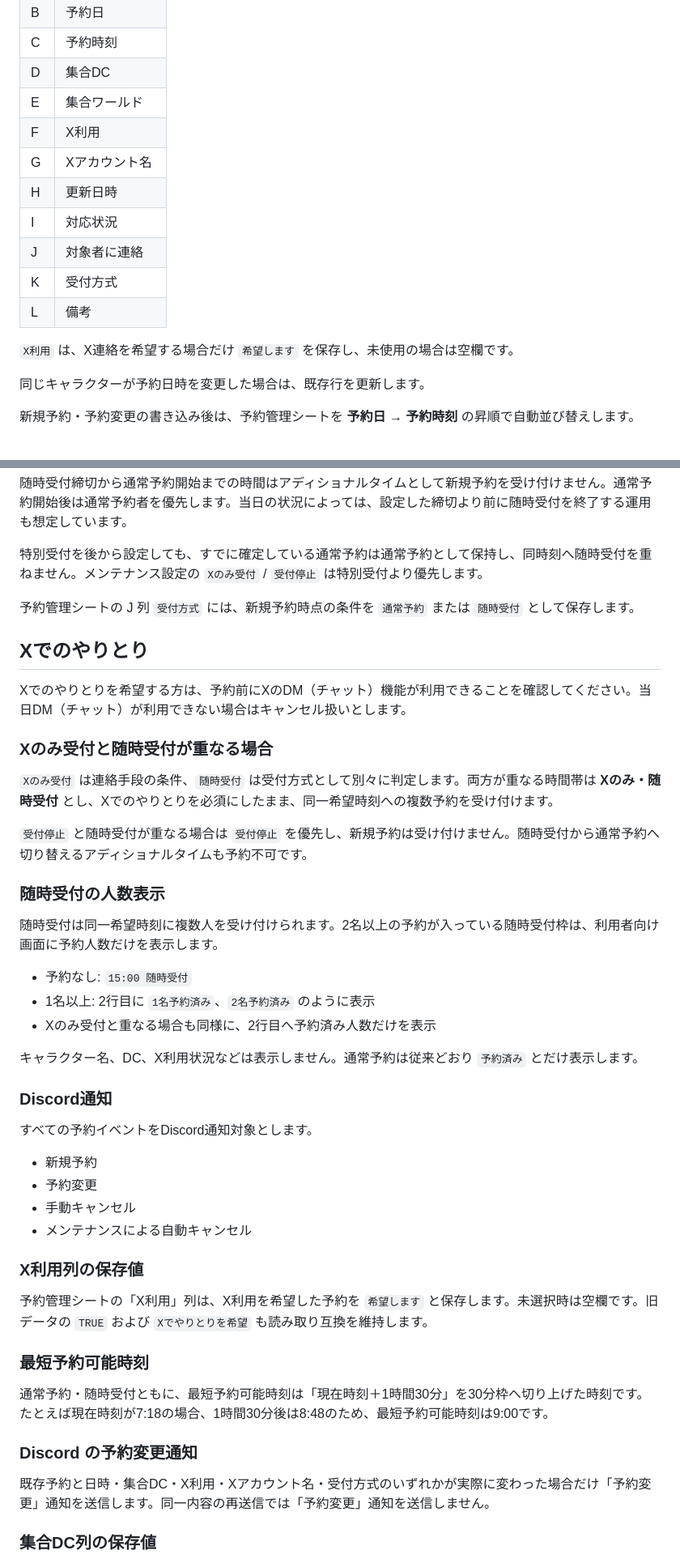
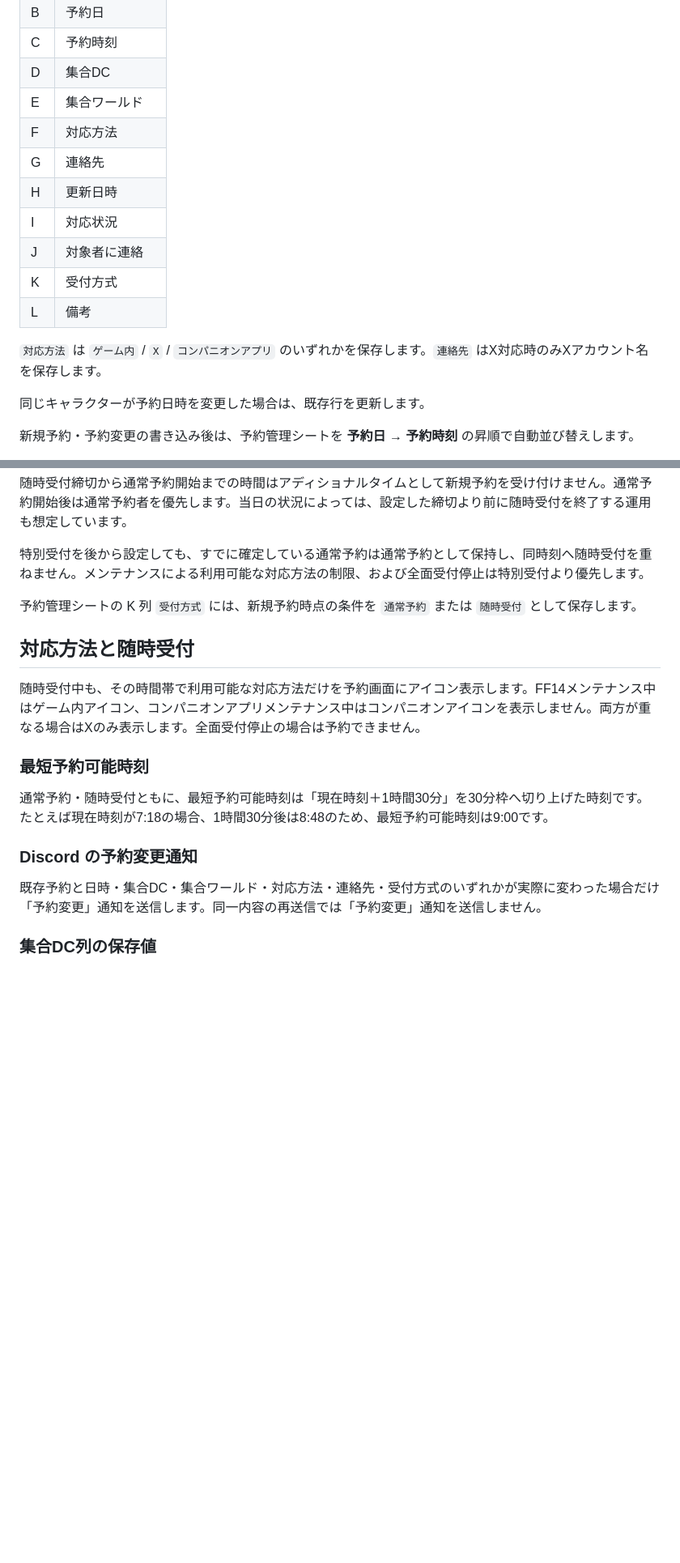
Before and after one commit to jogu6/gcal-booking, a Markdown page: README.md, 2 parts joined by grey strips. Shown at 81% size. GitHub-like rendering; blank space fills up the shorter version.

```diff
--- a/README.md
+++ b/README.md
@@ -56,15 +56,15 @@ Google Sheets は、公開用と非公開用の2ファイル構成です。
 | C | 予約時刻 |
 | D | 集合DC |
 | E | 集合ワールド |
-| F | X利用 |
-| G | Xアカウント名 |
+| F | 対応方法 |
+| G | 連絡先 |
 | H | 更新日時 |
 | I | 対応状況 |
 | J | 対象者に連絡 |
 | K | 受付方式 |
 | L | 備考 |
 
-`X利用` は、X連絡を希望する場合だけ `希望します` を保存し、未使用の場合は空欄です。
+`対応方法` は `ゲーム内` / `X` / `コンパニオンアプリ` のいずれかを保存します。`連絡先` はX対応時のみXアカウント名を保存します。
 
 同じキャラクターが予約日時を変更した場合は、既存行を更新します。
 
@@ -288,47 +288,13 @@ GitHub Pages は `main` ブランチのルートを公開します。
 
 随時受付締切から通常予約開始までの時間はアディショナルタイムとして新規予約を受け付けません。通常予約開始後は通常予約者を優先します。当日の状況によっては、設定した締切より前に随時受付を終了する運用も想定しています。
 
-特別受付を後から設定しても、すでに確定している通常予約は通常予約として保持し、同時刻へ随時受付を重ねません。メンテナンス設定の `Xのみ受付` / `受付停止` は特別受付より優先します。
+特別受付を後から設定しても、すでに確定している通常予約は通常予約として保持し、同時刻へ随時受付を重ねません。メンテナンスによる利用可能な対応方法の制限、および全面受付停止は特別受付より優先します。
 
-予約管理シートの J 列 `受付方式` には、新規予約時点の条件を `通常予約` または `随時受付` として保存します。
+予約管理シートの K 列 `受付方式` には、新規予約時点の条件を `通常予約` または `随時受付` として保存します。
 
-## Xでのやりとり
+## 対応方法と随時受付
 
-Xでのやりとりを希望する方は、予約前にXのDM（チャット）機能が利用できることを確認してください。当日DM（チャット）が利用できない場合はキャンセル扱いとします。
-
-
-### Xのみ受付と随時受付が重なる場合
-
-`Xのみ受付` は連絡手段の条件、`随時受付` は受付方式として別々に判定します。両方が重なる時間帯は **Xのみ・随時受付** とし、Xでのやりとりを必須にしたまま、同一希望時刻への複数予約を受け付けます。
-
-`受付停止` と随時受付が重なる場合は `受付停止` を優先し、新規予約は受け付けません。随時受付から通常予約へ切り替えるアディショナルタイムも予約不可です。
-
-
-### 随時受付の人数表示
-
-随時受付は同一希望時刻に複数人を受け付けられます。2名以上の予約が入っている随時受付枠は、利用者向け画面に予約人数だけを表示します。
-
-- 予約なし: `15:00 随時受付`
-- 1名以上: 2行目に `1名予約済み`、`2名予約済み` のように表示
-- Xのみ受付と重なる場合も同様に、2行目へ予約済み人数だけを表示
-
-キャラクター名、DC、X利用状況などは表示しません。通常予約は従来どおり `予約済み` とだけ表示します。
-
-
-### Discord通知
-
-すべての予約イベントをDiscord通知対象とします。
-
-- 新規予約
-- 予約変更
-- 手動キャンセル
-- メンテナンスによる自動キャンセル
-
-
-### X利用列の保存値
-
-予約管理シートの「X利用」列は、X利用を希望した予約を `希望します` と保存します。未選択時は空欄です。旧データの `TRUE` および `Xでやりとりを希望` も読み取り互換を維持します。
-
+随時受付中も、その時間帯で利用可能な対応方法だけを予約画面にアイコン表示します。FF14メンテナンス中はゲーム内アイコン、コンパニオンアプリメンテナンス中はコンパニオンアイコンを表示しません。両方が重なる場合はXのみ表示します。全面受付停止の場合は予約できません。
 
 ### 最短予約可能時刻
 
@@ -337,7 +303,7 @@ Xでのやりとりを希望する方は、予約前にXのDM（チャット）
 
 ### Discord の予約変更通知
 
-既存予約と日時・集合DC・X利用・Xアカウント名・受付方式のいずれかが実際に変わった場合だけ「予約変更」通知を送信します。同一内容の再送信では「予約変更」通知を送信しません。
+既存予約と日時・集合DC・集合ワールド・対応方法・連絡先・受付方式のいずれかが実際に変わった場合だけ「予約変更」通知を送信します。同一内容の再送信では「予約変更」通知を送信しません。
 
 
 ### 集合DC列の保存値
```
Also changed, not shown: other parts of README.md (+23 -23 lines).
